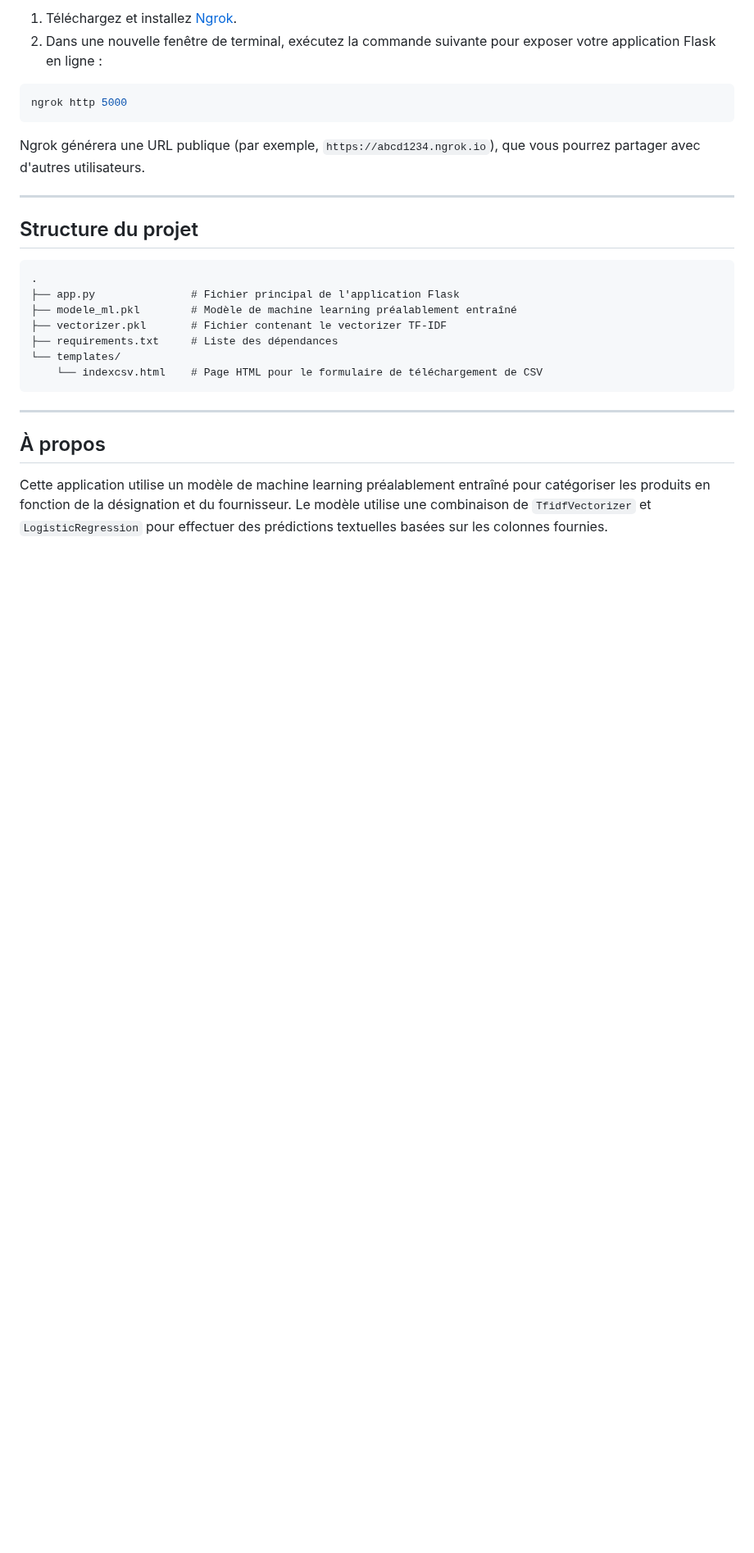
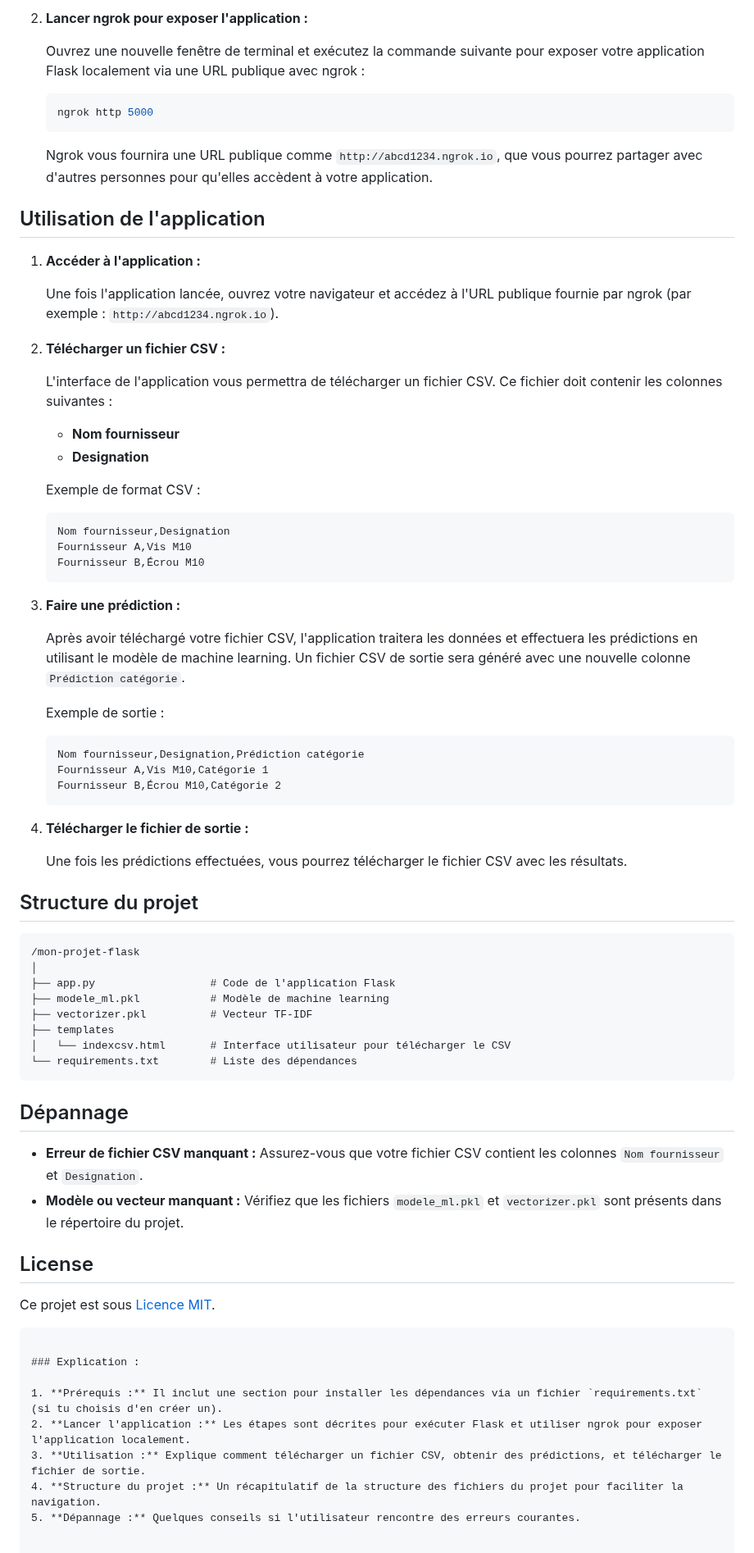
Before and after one commit to Gregstack/pred_rio, a Markdown page: README.md, the part around one of its changes. Shown at 82% size. Drawn GitHub-style; blank space fills up the shorter version.

````diff
--- a/README.md
+++ b/README.md
@@ -73,29 +33,77 @@ Si vous souhaitez accéder à votre application Flask à distance, vous pouvez u
 
-1. Téléchargez et installez [Ngrok](https://ngrok.com/).
-2. Dans une nouvelle fenêtre de terminal, exécutez la commande suivante pour exposer votre application Flask en ligne :
+2. **Lancer ngrok pour exposer l'application :**
 
-```bash
-ngrok http 5000
-```
+   Ouvrez une nouvelle fenêtre de terminal et exécutez la commande suivante pour exposer votre application Flask localement via une URL publique avec ngrok :
 
-Ngrok générera une URL publique (par exemple, `https://abcd1234.ngrok.io`), que vous pourrez partager avec d'autres utilisateurs.
+   ```bash
+   ngrok http 5000
+   ```
 
----
+   Ngrok vous fournira une URL publique comme `http://abcd1234.ngrok.io`, que vous pourrez partager avec d'autres personnes pour qu'elles accèdent à votre application.
+
+## Utilisation de l'application
+
+1. **Accéder à l'application :**
+
+   Une fois l'application lancée, ouvrez votre navigateur et accédez à l'URL publique fournie par ngrok (par exemple : `http://abcd1234.ngrok.io`).
+
+2. **Télécharger un fichier CSV :**
+
+   L'interface de l'application vous permettra de télécharger un fichier CSV. Ce fichier doit contenir les colonnes suivantes :
+   - **Nom fournisseur**
+   - **Designation**
+
+   Exemple de format CSV :
+
+   ```csv
+   Nom fournisseur,Designation
+   Fournisseur A,Vis M10
+   Fournisseur B,Écrou M10
+   ```
+
+3. **Faire une prédiction :**
+
+   Après avoir téléchargé votre fichier CSV, l'application traitera les données et effectuera les prédictions en utilisant le modèle de machine learning. Un fichier CSV de sortie sera généré avec une nouvelle colonne `Prédiction catégorie`.
+
+   Exemple de sortie :
+
+   ```csv
+   Nom fournisseur,Designation,Prédiction catégorie
+   Fournisseur A,Vis M10,Catégorie 1
+   Fournisseur B,Écrou M10,Catégorie 2
+   ```
+
+4. **Télécharger le fichier de sortie :**
+
+   Une fois les prédictions effectuées, vous pourrez télécharger le fichier CSV avec les résultats.
 
 ## Structure du projet
 
 ```
-.
-├── app.py               # Fichier principal de l'application Flask
-├── modele_ml.pkl        # Modèle de machine learning préalablement entraîné
-├── vectorizer.pkl       # Fichier contenant le vectorizer TF-IDF
-├── requirements.txt     # Liste des dépendances
-└── templates/
-    └── indexcsv.html    # Page HTML pour le formulaire de téléchargement de CSV
+/mon-projet-flask
+│
+├── app.py                  # Code de l'application Flask
+├── modele_ml.pkl           # Modèle de machine learning
+├── vectorizer.pkl          # Vecteur TF-IDF
+├── templates
+│   └── indexcsv.html       # Interface utilisateur pour télécharger le CSV
+└── requirements.txt        # Liste des dépendances
 ```
 
----
+## Dépannage
 
-## À propos
+- **Erreur de fichier CSV manquant :** Assurez-vous que votre fichier CSV contient les colonnes `Nom fournisseur` et `Designation`.
+- **Modèle ou vecteur manquant :** Vérifiez que les fichiers `modele_ml.pkl` et `vectorizer.pkl` sont présents dans le répertoire du projet.
 
-Cette application utilise un modèle de machine learning préalablement entraîné pour catégoriser les produits en fonction de la désignation et du fournisseur. Le modèle utilise une combinaison de `TfidfVectorizer` et `LogisticRegression` pour effectuer des prédictions textuelles basées sur les colonnes fournies.
+## License
+
+Ce projet est sous [Licence MIT](LICENSE).
+```
+
+### Explication :
+
+1. **Prérequis :** Il inclut une section pour installer les dépendances via un fichier `requirements.txt` (si tu choisis d'en créer un).
+2. **Lancer l'application :** Les étapes sont décrites pour exécuter Flask et utiliser ngrok pour exposer l'application localement.
+3. **Utilisation :** Explique comment télécharger un fichier CSV, obtenir des prédictions, et télécharger le fichier de sortie.
+4. **Structure du projet :** Un récapitulatif de la structure des fichiers du projet pour faciliter la navigation.
+5. **Dépannage :** Quelques conseils si l'utilisateur rencontre des erreurs courantes.
````
Also changed, not shown: other parts of README.md (+16 -56 lines).
